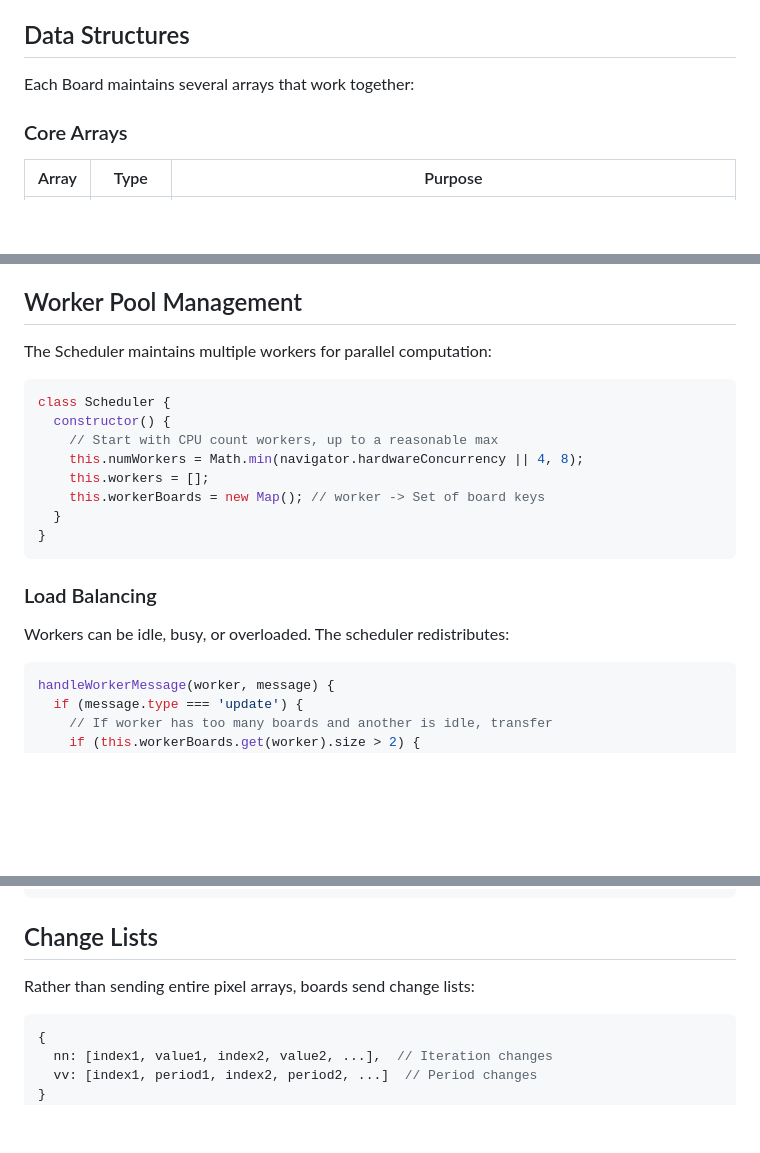
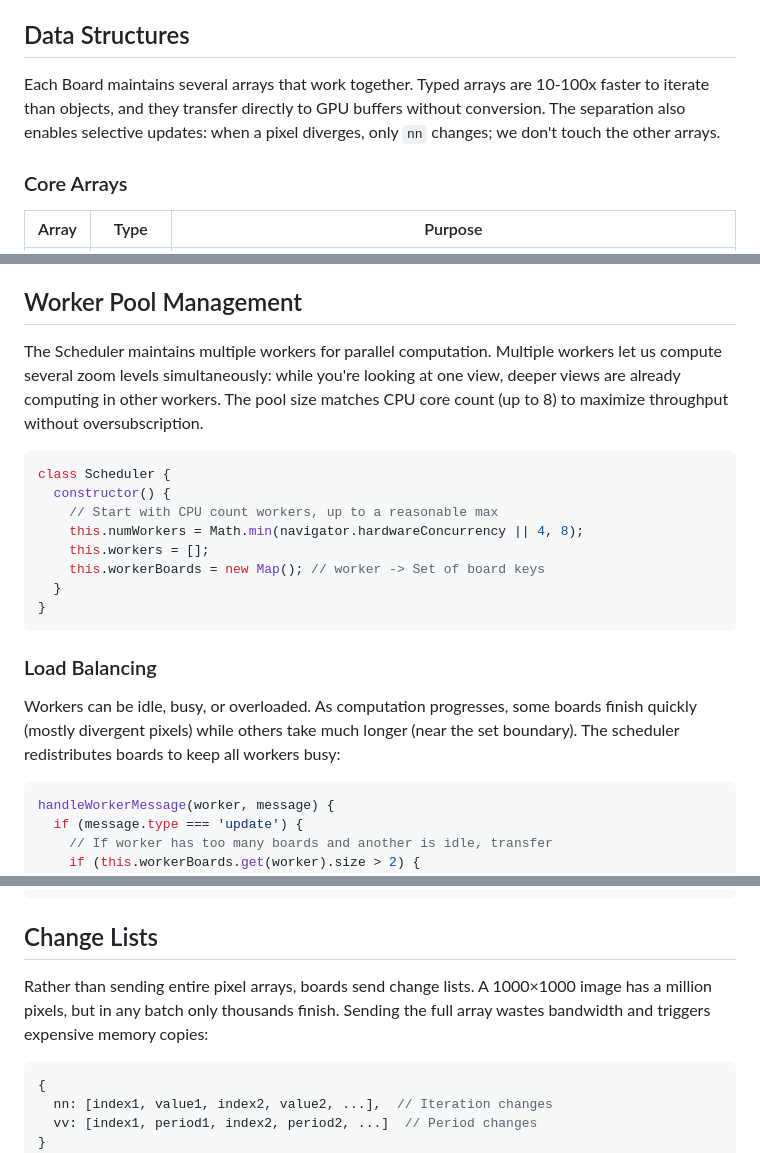
Before and after one commit to davidbau/mandelbrot, a Markdown page: docs/COMPUTATION.md, 3 parts joined by grey strips. Drawn GitHub-style; blank space fills up the shorter version.

````diff
--- a/docs/COMPUTATION.md
+++ b/docs/COMPUTATION.md
@@ -155,7 +155,10 @@ This keeps memory usage reasonable and iteration loops tight.
 
 ## Data Structures
 
-Each Board maintains several arrays that work together:
+Each Board maintains several arrays that work together. Typed arrays are 10-100x
+faster to iterate than objects, and they transfer directly to GPU buffers without
+conversion. The separation also enables selective updates: when a pixel diverges,
+only `nn` changes; we don't touch the other arrays.
 
 ### Core Arrays
 
@@ -185,7 +188,10 @@ GPU boards use WebGPU buffers for parallel computation:
 
 ## Worker Pool Management
 
-The Scheduler maintains multiple workers for parallel computation:
+The Scheduler maintains multiple workers for parallel computation. Multiple
+workers let us compute several zoom levels simultaneously: while you're looking
+at one view, deeper views are already computing in other workers. The pool size
+matches CPU core count (up to 8) to maximize throughput without oversubscription.
 
 ```javascript
 class Scheduler {
@@ -200,7 +206,9 @@ class Scheduler {
 
 ### Load Balancing
 
-Workers can be idle, busy, or overloaded. The scheduler redistributes:
+Workers can be idle, busy, or overloaded. As computation progresses, some boards
+finish quickly (mostly divergent pixels) while others take much longer (near the
+set boundary). The scheduler redistributes boards to keep all workers busy:
 
 ```javascript
 handleWorkerMessage(worker, message) {
@@ -315,7 +323,9 @@ createBuffers() {
 
 ## Change Lists
 
-Rather than sending entire pixel arrays, boards send change lists:
+Rather than sending entire pixel arrays, boards send change lists. A 1000×1000
+image has a million pixels, but in any batch only thousands finish. Sending the
+full array wastes bandwidth and triggers expensive memory copies:
 
 ```javascript
 {
````
Also changed, not shown: other parts of docs/COMPUTATION.md (+4 -0 lines), docs/ARCHITECTURE.md (+34 -0 lines).
